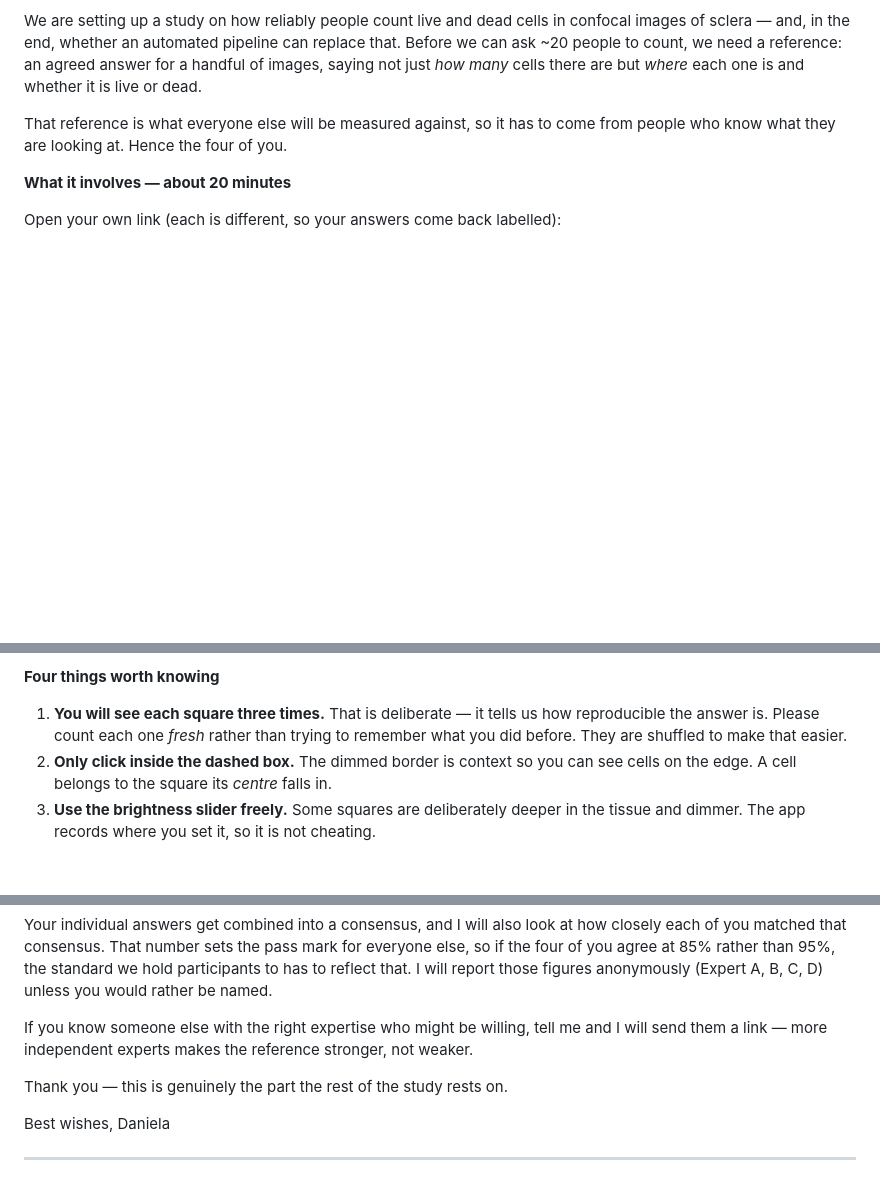
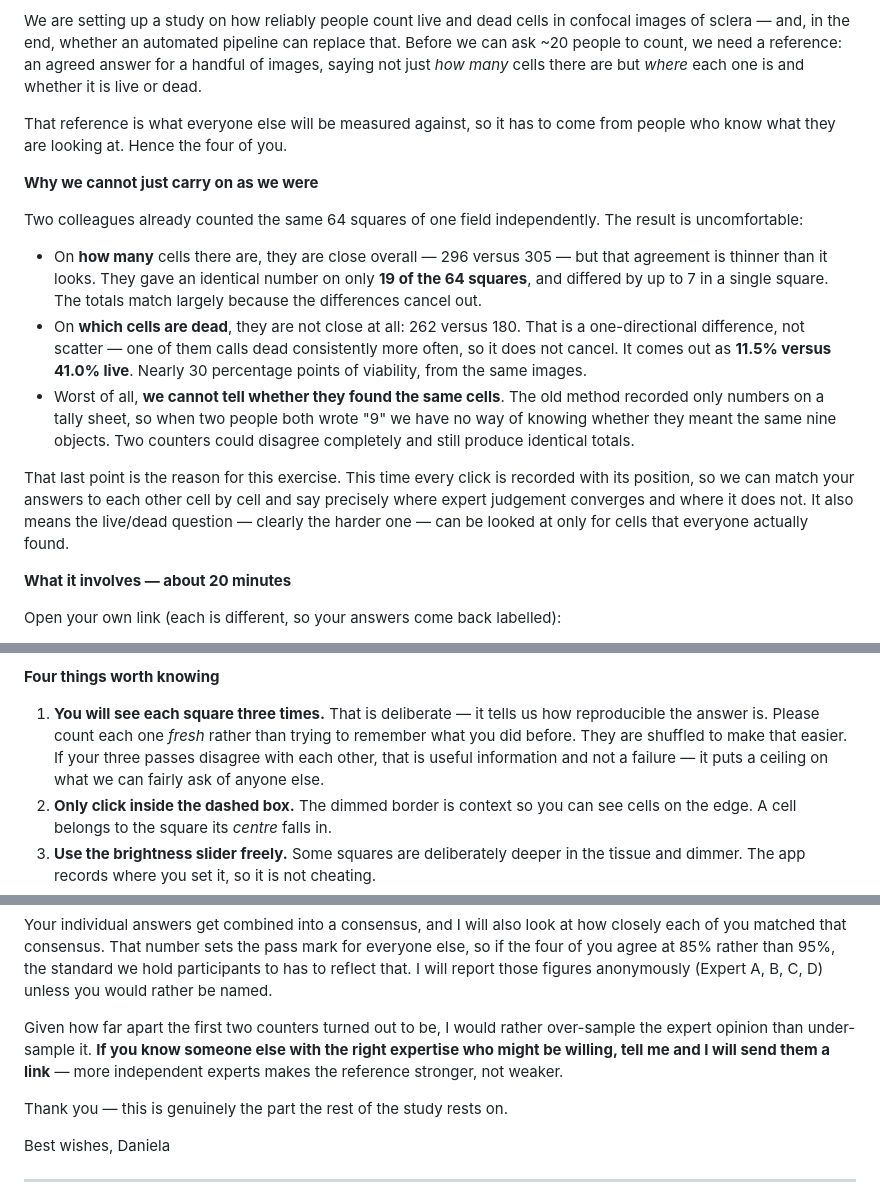
Before and after one commit to doehring-gh/sclera-count, a Markdown page: EMAIL_TO_EXPERTS.md, 3 parts joined by grey strips. Rendered like a GitHub page; blank space fills up the shorter version.

Commit message:
Email: explain the Maryam/Louise disagreement as the motivation

```diff
--- a/EMAIL_TO_EXPERTS.md
+++ b/EMAIL_TO_EXPERTS.md
@@ -29,6 +29,30 @@ are but *where* each one is and whether it is live or dead.
 That reference is what everyone else will be measured against, so it has to come
 from people who know what they are looking at. Hence the four of you.
 
+**Why we cannot just carry on as we were**
+
+Two colleagues already counted the same 64 squares of one field independently.
+The result is uncomfortable:
+
+- On **how many** cells there are, they are close overall — 296 versus 305 — but
+  that agreement is thinner than it looks. They gave an identical number on only
+  **19 of the 64 squares**, and differed by up to 7 in a single square. The totals
+  match largely because the differences cancel out.
+- On **which cells are dead**, they are not close at all: 262 versus 180. That is
+  a one-directional difference, not scatter — one of them calls dead consistently
+  more often, so it does not cancel. It comes out as **11.5% versus 41.0% live**.
+  Nearly 30 percentage points of viability, from the same images.
+- Worst of all, **we cannot tell whether they found the same cells**. The old
+  method recorded only numbers on a tally sheet, so when two people both wrote
+  "9" we have no way of knowing whether they meant the same nine objects. Two
+  counters could disagree completely and still produce identical totals.
+
+That last point is the reason for this exercise. This time every click is recorded
+with its position, so we can match your answers to each other cell by cell and
+say precisely where expert judgement converges and where it does not. It also
+means the live/dead question — clearly the harder one — can be looked at only for
+cells that everyone actually found.
+
 **What it involves — about 20 minutes**
 
 Open your own link (each is different, so your answers come back labelled):
@@ -52,6 +76,8 @@ lose your place; click a dot again to remove it.
 1. **You will see each square three times.** That is deliberate — it tells us how
    reproducible the answer is. Please count each one *fresh* rather than trying to
    remember what you did before. They are shuffled to make that easier.
+   If your three passes disagree with each other, that is useful information and
+   not a failure — it puts a ceiling on what we can fairly ask of anyone else.
 2. **Only click inside the dashed box.** The dimmed border is context so you can
    see cells on the edge. A cell belongs to the square its *centre* falls in.
 3. **Use the brightness slider freely.** Some squares are deliberately deeper in
@@ -79,9 +105,10 @@ everyone else, so if the four of you agree at 85% rather than 95%, the standard
 hold participants to has to reflect that. I will report those figures anonymously
 (Expert A, B, C, D) unless you would rather be named.
 
-If you know someone else with the right expertise who might be willing, tell me
-and I will send them a link — more independent experts makes the reference
-stronger, not weaker.
+Given how far apart the first two counters turned out to be, I would rather
+over-sample the expert opinion than under-sample it. **If you know someone else
+with the right expertise who might be willing, tell me and I will send them a
+link** — more independent experts makes the reference stronger, not weaker.
 
 Thank you — this is genuinely the part the rest of the study rests on.
 
```
